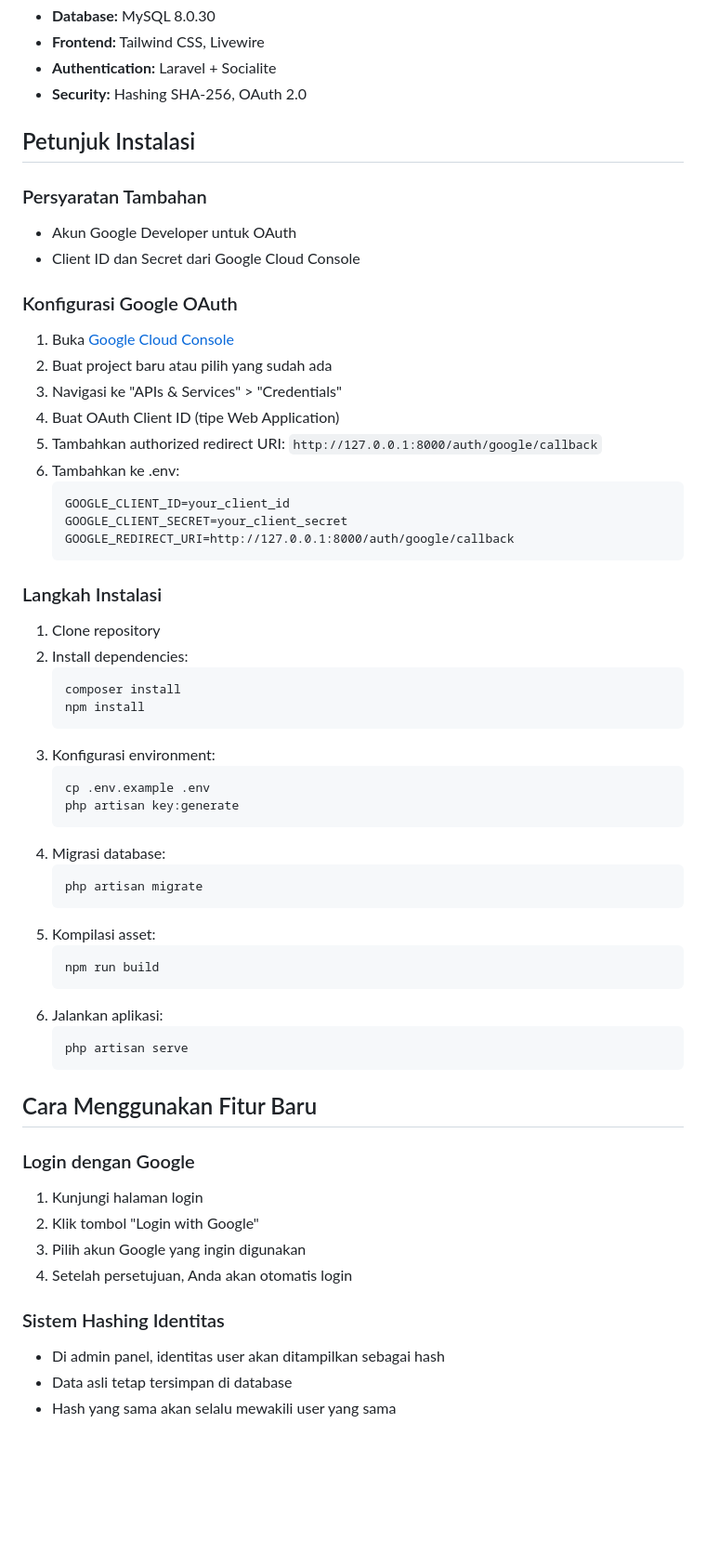
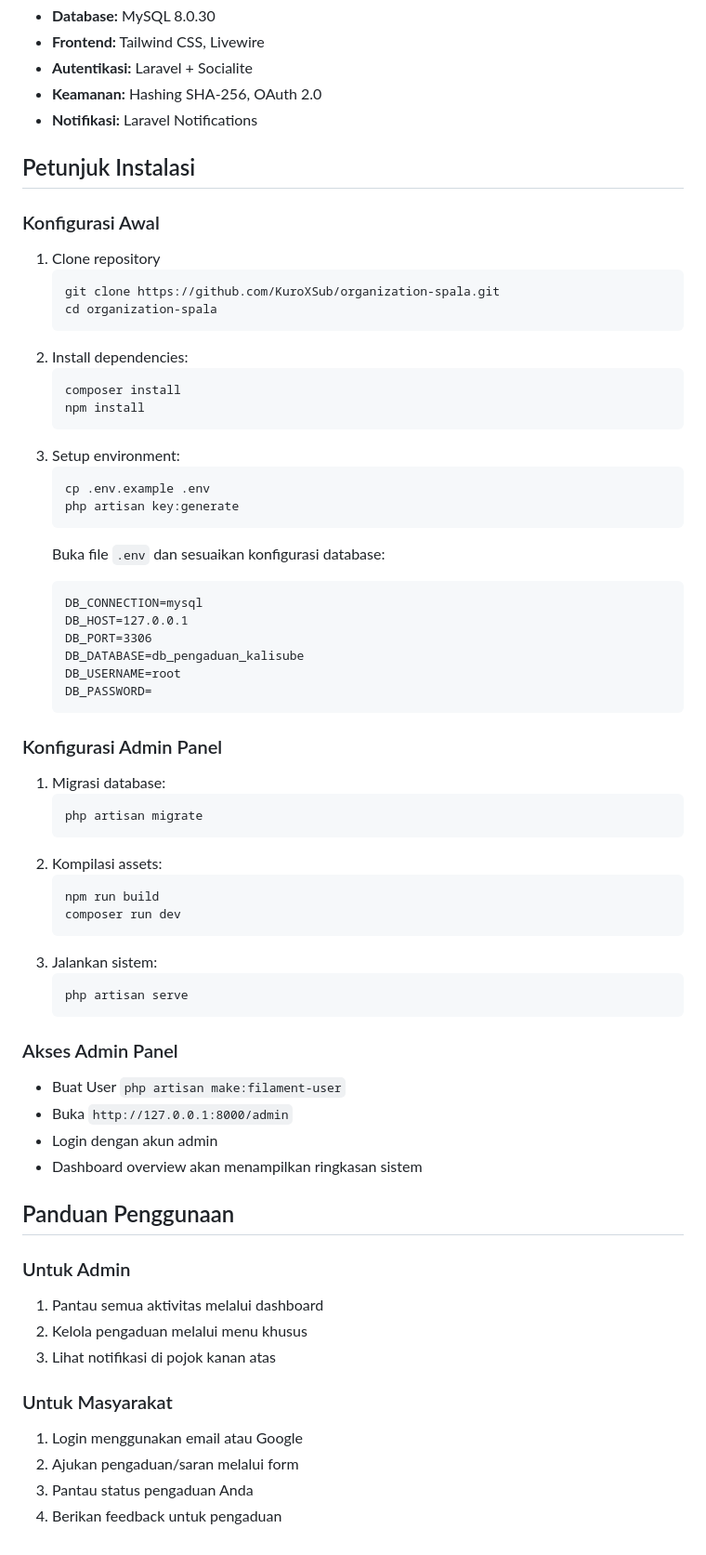
Before and after one commit to KuroXSub/humas-kalisube, a Markdown page: README.md, the part around one of its changes. Shown at 93% size. Drawn GitHub-style; blank space fills up the shorter version.

```diff
--- a/README.md
+++ b/README.md
@@ -68,66 +105,69 @@
   <li><strong>Database:</strong> MySQL 8.0.30</li>
   <li><strong>Frontend:</strong> Tailwind CSS, Livewire</li>
-  <li><strong>Authentication:</strong> Laravel + Socialite</li>
-  <li><strong>Security:</strong> Hashing SHA-256, OAuth 2.0</li>
+  <li><strong>Autentikasi:</strong> Laravel + Socialite</li>
+  <li><strong>Keamanan:</strong> Hashing SHA-256, OAuth 2.0</li>
+  <li><strong>Notifikasi:</strong> Laravel Notifications</li>
 </ul>
 
 <h2>Petunjuk Instalasi</h2>
 
-<h3>Persyaratan Tambahan</h3>
-<ul>
-  <li>Akun Google Developer untuk OAuth</li>
-  <li>Client ID dan Secret dari Google Cloud Console</li>
-</ul>
-
-<h3>Konfigurasi Google OAuth</h3>
-<ol>
-  <li>Buka <a href="https://console.cloud.google.com/">Google Cloud Console</a></li>
-  <li>Buat project baru atau pilih yang sudah ada</li>
-  <li>Navigasi ke "APIs & Services" > "Credentials"</li>
-  <li>Buat OAuth Client ID (tipe Web Application)</li>
-  <li>Tambahkan authorized redirect URI: <code>http://127.0.0.1:8000/auth/google/callback</code></li>
-  <li>Tambahkan ke .env:
-    <pre><code>GOOGLE_CLIENT_ID=your_client_id
-GOOGLE_CLIENT_SECRET=your_client_secret
-GOOGLE_REDIRECT_URI=http://127.0.0.1:8000/auth/google/callback</code></pre>
-  </li>
-</ol>
-
-<h3>Langkah Instalasi</h3>
+<h3>Konfigurasi Awal</h3>
 <ol>
   <li>Clone repository</li>
+  <pre><code>git clone https://github.com/KuroXSub/organization-spala.git
+cd organization-spala</code></pre>
   <li>Install dependencies:
     <pre><code>composer install
 npm install</code></pre>
   </li>
-  <li>Konfigurasi environment:
+  <li>Setup environment:
     <pre><code>cp .env.example .env
 php artisan key:generate</code></pre>
   </li>
+  <p>Buka file <code>.env</code> dan sesuaikan konfigurasi database:</p>
+<pre><code>DB_CONNECTION=mysql
+DB_HOST=127.0.0.1
+DB_PORT=3306
+DB_DATABASE=db_pengaduan_kalisube
+DB_USERNAME=root
+DB_PASSWORD=</code></pre>
+</ol>
+
+<h3>Konfigurasi Admin Panel</h3>
+<ol>
   <li>Migrasi database:
     <pre><code>php artisan migrate</code></pre>
   </li>
-  <li>Kompilasi asset:
-    <pre><code>npm run build</code></pre>
+  <li>Kompilasi assets:
+    <pre><code>npm run build
+composer run dev</code></pre>
   </li>
-  <li>Jalankan aplikasi:
+  <li>Jalankan sistem:
     <pre><code>php artisan serve</code></pre>
   </li>
 </ol>
 
-<h2>Cara Menggunakan Fitur Baru</h2>
+<h3>Akses Admin Panel</h3>
+<ul>
+  <li>Buat User <code>php artisan make:filament-user</code></li>
+  <li>Buka <code>http://127.0.0.1:8000/admin</code></li>
+  <li>Login dengan akun admin</li>
+  <li>Dashboard overview akan menampilkan ringkasan sistem</li>
+</ul>
 
-<h3>Login dengan Google</h3>
+<h2>Panduan Penggunaan</h2>
+
+<h3>Untuk Admin</h3>
 <ol>
-  <li>Kunjungi halaman login</li>
-  <li>Klik tombol "Login with Google"</li>
-  <li>Pilih akun Google yang ingin digunakan</li>
-  <li>Setelah persetujuan, Anda akan otomatis login</li>
+  <li>Pantau semua aktivitas melalui dashboard</li>
+  <li>Kelola pengaduan melalui menu khusus</li>
+  <li>Lihat notifikasi di pojok kanan atas</li>
 </ol>
 
-<h3>Sistem Hashing Identitas</h3>
-<ul>
-  <li>Di admin panel, identitas user akan ditampilkan sebagai hash</li>
-  <li>Data asli tetap tersimpan di database</li>
-  <li>Hash yang sama akan selalu mewakili user yang sama</li>
-</ul>
+<h3>Untuk Masyarakat</h3>
+<ol>
+  <li>Login menggunakan email atau Google</li>
+  <li>Ajukan pengaduan/saran melalui form</li>
+  <li>Pantau status pengaduan Anda</li>
+  <li>Berikan feedback untuk pengaduan</li>
+</ol>
```
Also changed, not shown: other parts of README.md (+72 -35 lines).
